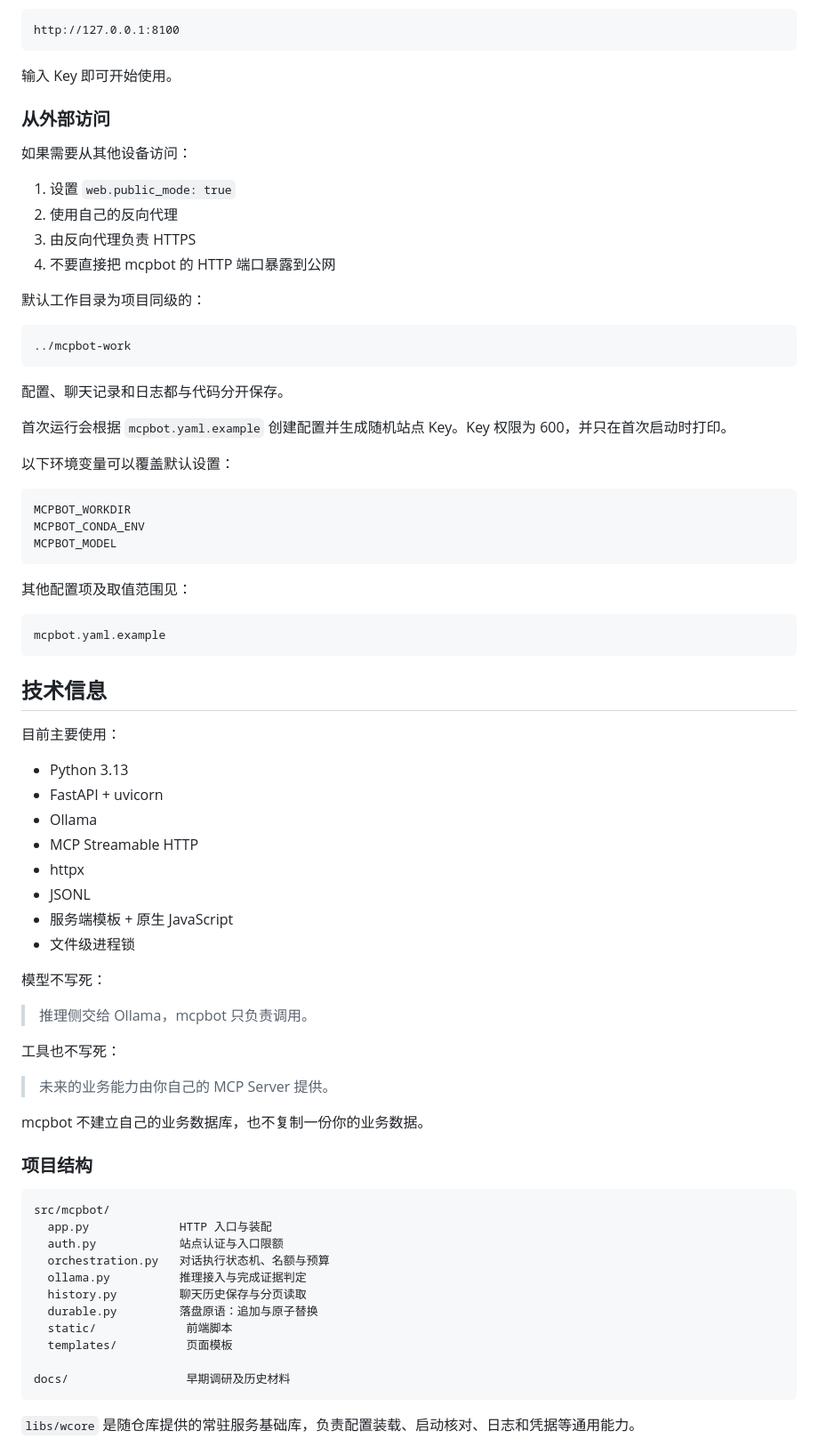
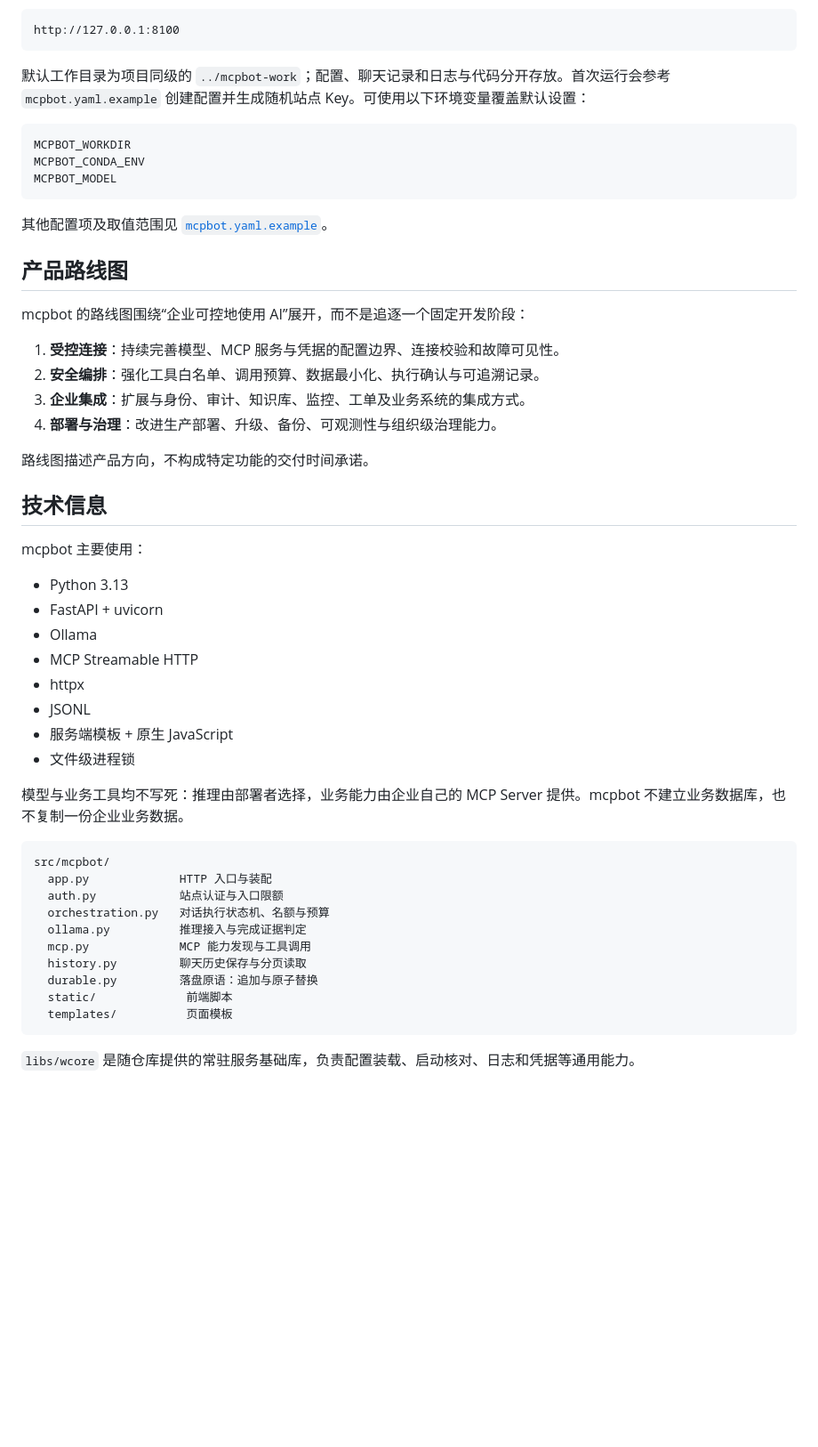
Before and after one commit to reddishz/mcpbot, a Markdown page: README.md, the part around one of its changes. Shown at 89% size. GitHub-like rendering; blank space fills up the shorter version.

````diff
--- a/README.md
+++ b/README.md
@@ -153,28 +88,7 @@ ollama pull <your-model>
 http://127.0.0.1:8100
 ```
 
-输入 Key 即可开始使用。
-
-### 从外部访问
-
-如果需要从其他设备访问：
-
-1. 设置 `web.public_mode: true`
-2. 使用自己的反向代理
-3. 由反向代理负责 HTTPS
-4. 不要直接把 mcpbot 的 HTTP 端口暴露到公网
-
-默认工作目录为项目同级的：
-
-```text
-../mcpbot-work
-```
-
-配置、聊天记录和日志都与代码分开保存。
-
-首次运行会根据 `mcpbot.yaml.example` 创建配置并生成随机站点 Key。Key 权限为 600，并只在首次启动时打印。
-
-以下环境变量可以覆盖默认设置：
+默认工作目录为项目同级的 `../mcpbot-work`；配置、聊天记录和日志与代码分开存放。首次运行会参考 `mcpbot.yaml.example` 创建配置并生成随机站点 Key。可使用以下环境变量覆盖默认设置：
 
 ```text
 MCPBOT_WORKDIR
@@ -182,15 +96,22 @@ MCPBOT_CONDA_ENV
 MCPBOT_MODEL
 ```
 
-其他配置项及取值范围见：
+其他配置项及取值范围见 [`mcpbot.yaml.example`](./mcpbot.yaml.example)。
 
-```text
-mcpbot.yaml.example
-```
+## 产品路线图
+
+mcpbot 的路线图围绕“企业可控地使用 AI”展开，而不是追逐一个固定开发阶段：
+
+1. **受控连接**：持续完善模型、MCP 服务与凭据的配置边界、连接校验和故障可见性。
+2. **安全编排**：强化工具白名单、调用预算、数据最小化、执行确认与可追溯记录。
+3. **企业集成**：扩展与身份、审计、知识库、监控、工单及业务系统的集成方式。
+4. **部署与治理**：改进生产部署、升级、备份、可观测性与组织级治理能力。
+
+路线图描述产品方向，不构成特定功能的交付时间承诺。
 
 ## 技术信息
 
-目前主要使用：
+mcpbot 主要使用：
 
 * Python 3.13
 * FastAPI + uvicorn
@@ -201,17 +122,7 @@ mcpbot.yaml.example
 * 服务端模板 + 原生 JavaScript
 * 文件级进程锁
 
-模型不写死：
-
-> 推理侧交给 Ollama，mcpbot 只负责调用。
-
-工具也不写死：
-
-> 未来的业务能力由你自己的 MCP Server 提供。
-
-mcpbot 不建立自己的业务数据库，也不复制一份你的业务数据。
-
-### 项目结构
+模型与业务工具均不写死：推理由部署者选择，业务能力由企业自己的 MCP Server 提供。mcpbot 不建立业务数据库，也不复制一份企业业务数据。
 
 ```text
 src/mcpbot/
@@ -219,12 +130,11 @@ src/mcpbot/
   auth.py            站点认证与入口限额
   orchestration.py   对话执行状态机、名额与预算
   ollama.py          推理接入与完成证据判定
+  mcp.py             MCP 能力发现与工具调用
   history.py         聊天历史保存与分页读取
   durable.py         落盘原语：追加与原子替换
   static/             前端脚本
   templates/          页面模板
-
-docs/                 早期调研及历史材料
 ```
 
 `libs/wcore` 是随仓库提供的常驻服务基础库，负责配置装载、启动核对、日志和凭据等通用能力。
````
Also changed, not shown: other parts of README.md (+46 -131 lines), docs/mcpbot.md (+136 -292 lines).
